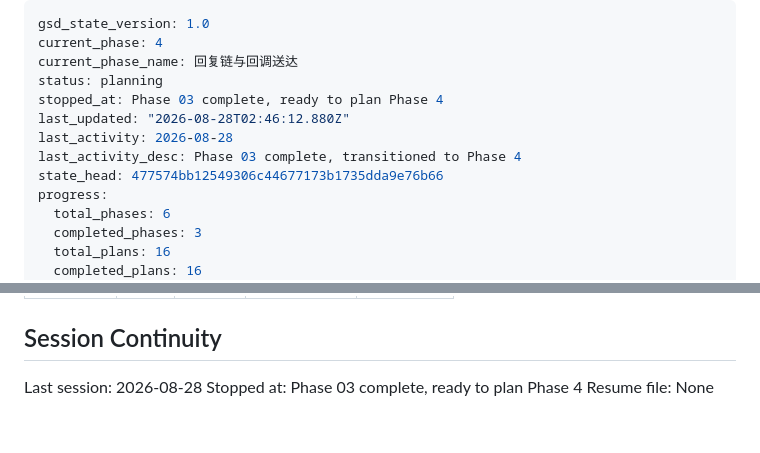
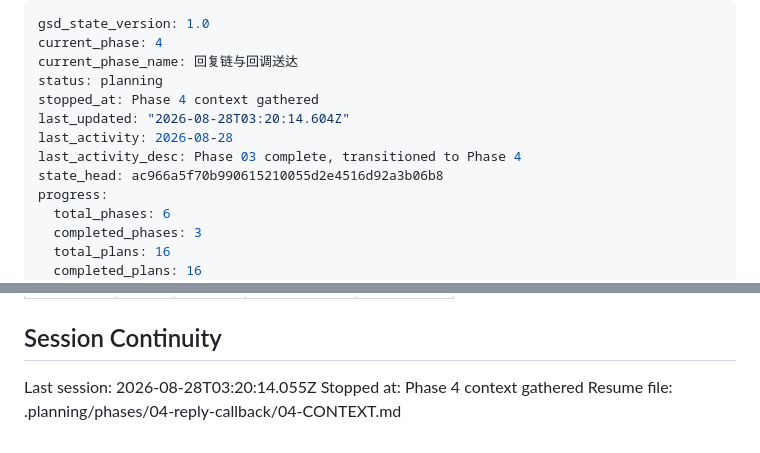
Before and after one commit to alkaid176/Pushhub, a Markdown page: .planning/STATE.md, 2 parts joined by grey strips. GitHub-like rendering.

Commit message:
docs(state): record phase 4 context session

```diff
--- a/.planning/STATE.md
+++ b/.planning/STATE.md
@@ -3,11 +3,11 @@ gsd_state_version: 1.0
 current_phase: 4
 current_phase_name: 回复链与回调送达
 status: planning
-stopped_at: Phase 03 complete, ready to plan Phase 4
-last_updated: "2026-08-28T02:46:12.880Z"
+stopped_at: Phase 4 context gathered
+last_updated: "2026-08-28T03:20:14.604Z"
 last_activity: 2026-08-28
 last_activity_desc: Phase 03 complete, transitioned to Phase 4
-state_head: 477574bb12549306c44677173b1735dda9e76b66
+state_head: ac966a5f70b990615210055d2e4516d92a3b06b8
 progress:
   total_phases: 6
   completed_phases: 3
@@ -139,6 +139,6 @@ Items acknowledged and deferred at milestone close, most recent first:
 
 ## Session Continuity
 
-Last session: 2026-08-28
-Stopped at: Phase 03 complete, ready to plan Phase 4
-Resume file: None
+Last session: 2026-08-28T03:20:14.055Z
+Stopped at: Phase 4 context gathered
+Resume file: .planning/phases/04-reply-callback/04-CONTEXT.md
```
